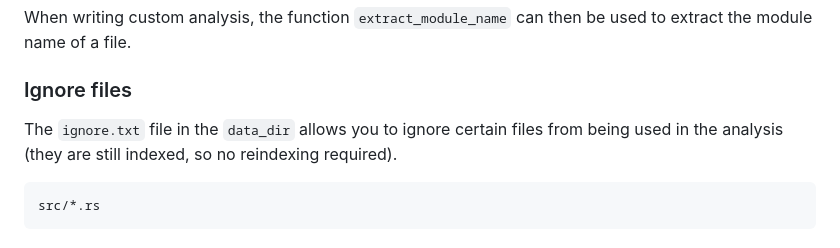
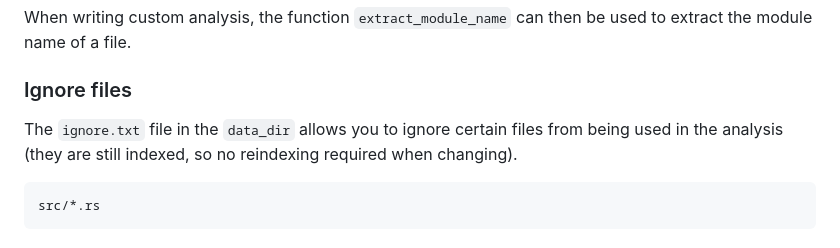
Before and after one commit to svenslaggare/gitrends, a Markdown page: README.md, the part around the change. Drawn GitHub-style.

````diff
--- a/README.md
+++ b/README.md
@@ -73,7 +73,7 @@ If this file is not specified, or a file don't match above patterns, the folder
 When writing custom analysis, the function `extract_module_name` can then be used to extract the module name of a file.
 
 ### Ignore files
-The `ignore.txt` file in the `data_dir` allows you to ignore certain files from being used in the analysis (they are still indexed, so no reindexing required).
+The `ignore.txt` file in the `data_dir` allows you to ignore certain files from being used in the analysis (they are still indexed, so no reindexing required when changing).
 
 ```text
 src/*.rs
````
